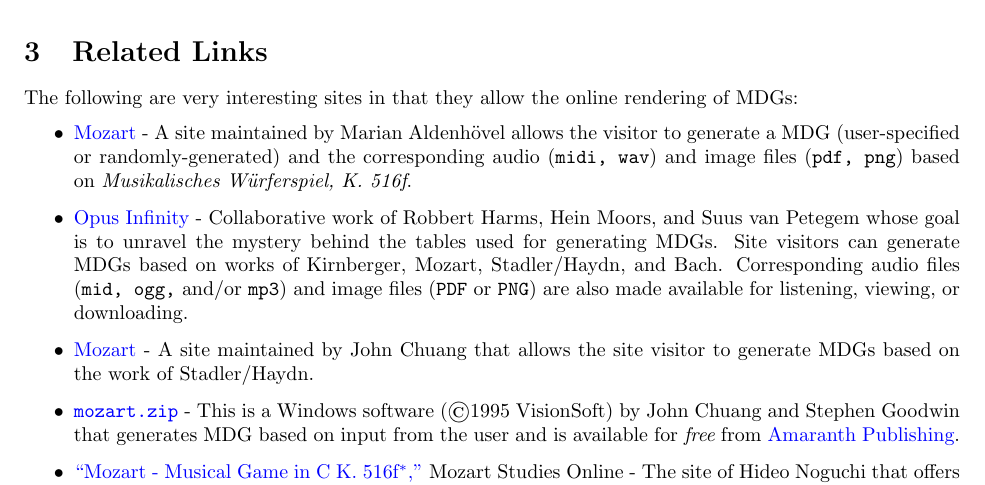
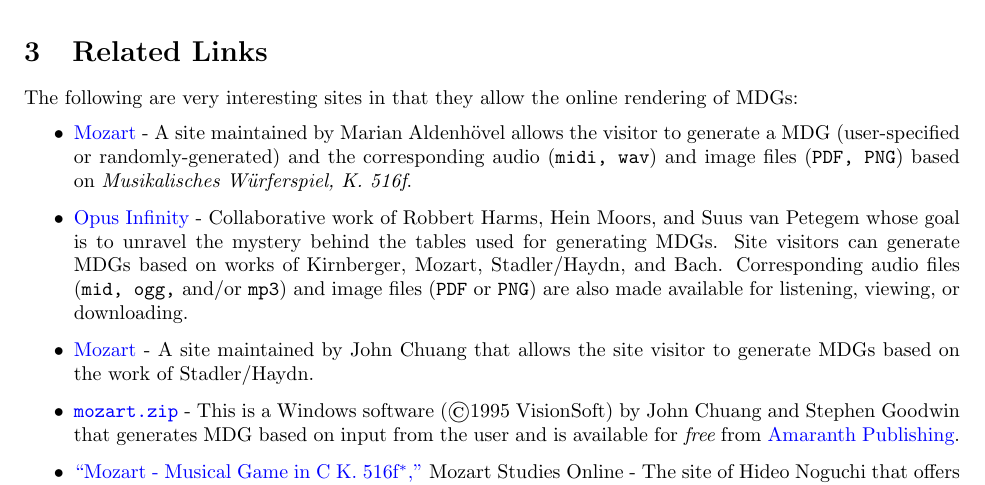
Before and after one commit to Razvan-tech/mdgBookSVG1ecdKit, a LaTeX document (mdgBookSVGecdv1.tex): part of page 6 of 9, cut so that both start at the same text. Compiled offline with pdfLaTeX.

Commit message:
2025-05-21

```diff
--- a/mdgBookSVGecdv1.tex
+++ b/mdgBookSVGecdv1.tex
@@ -240,7 +240,7 @@
 \section{Related Links}
 The following are very interesting sites in that they allow the online rendering of MDGs:
 \begin{itemize}
-	\item  \href{https://marian-aldenhoevel.de/mozart/}{Mozart} - A site maintained by Marian Aldenh\"{o}vel allows the visitor to generate a MDG (user-specified or randomly-generated) and the corresponding audio ({\tt midi, wav}) and image files ({\tt pdf, png}) based on {\em Musikalisches W\"{u}rferspiel, K.\ 516f}.
+	\item  \href{https://marian-aldenhoevel.de/mozart/}{Mozart} - A site maintained by Marian Aldenh\"{o}vel allows the visitor to generate a MDG (user-specified or randomly-generated) and the corresponding audio ({\tt midi, wav}) and image files ({\tt PDF, PNG}) based on {\em Musikalisches W\"{u}rferspiel, K.\ 516f}.
 
 	\item \href{https://opus-infinity.org}{Opus Infinity} - Collaborative work of Robbert Harms, Hein Moors, and Suus van Petegem whose goal is to unravel the mystery behind the tables used for generating MDGs.  Site visitors can generate MDGs based on works of Kirnberger, Mozart, Stadler/Haydn, and Bach.  Corresponding audio files ({\tt mid, ogg,} and/or {\tt mp3}) and image files ({\tt PDF} or {\tt PNG}) are also made available for listening, viewing, or downloading.
 
```
